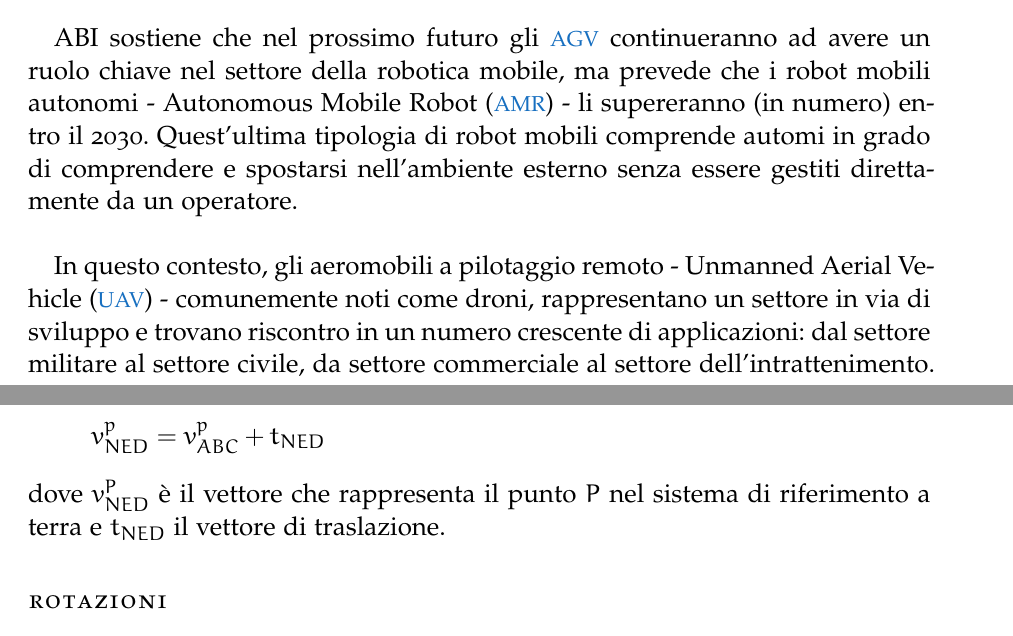
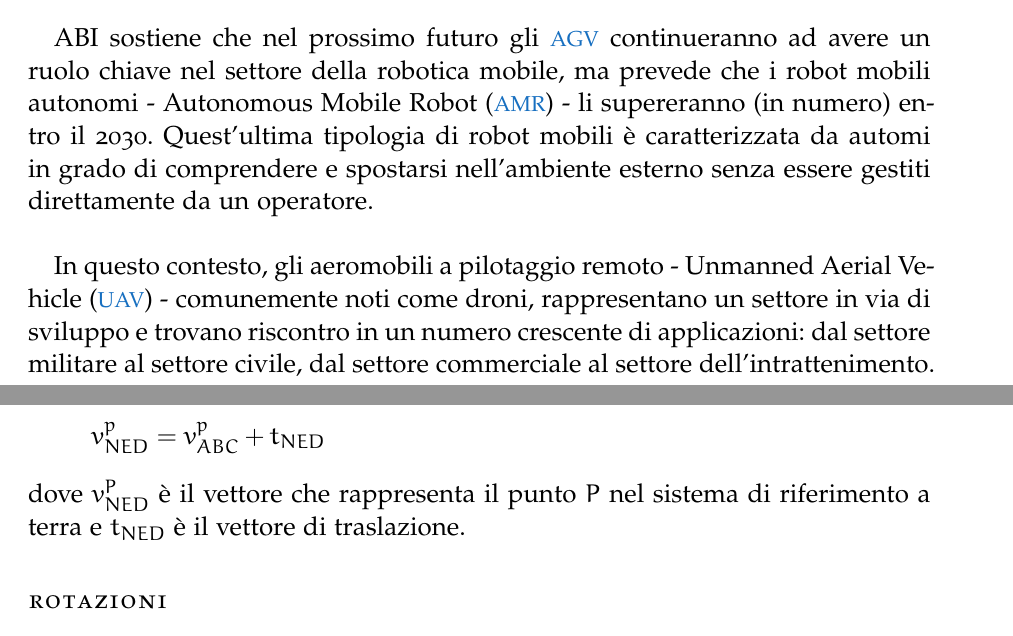
Before and after one commit to versi379/Quadcopter-System-Identification, a LaTeX thesis (ClassicThesis.tex, which reads Chapters/Chapter01.tex, Chapters/Chapter02.tex): two parts of pages 9 and 15 of 50, joined at a grey line, cut so that both start at the same text. Compiled offline with pdfLaTeX; a missing font is replaced by an installed copy or a similar font.

Commit message:
draft 01

```diff
--- a/Chapters/Chapter01.tex
+++ b/Chapters/Chapter01.tex
@@ -5,9 +5,9 @@ Nell'ultimo decennio l'industria robotica è cresciuta anno dopo anno, assumendo
 
 In particolare, la robotica mobile rappresenta uno dei trend maggiormente in crescita, con i veicoli a guida automatica - \ac{AGV} - che ne rappresentano un ruolo chiave nel mercato. Questi ultimi sono utilizzati principalmente in campo industriale per la movimentazione di prodotti all'interno di uno stabilimento. Tra le aziende leader di questo mercato primeggia Amazon, con investimenti continui volti a migliorare la produttività dei propri centri di distribuzione.\\
 
-ABI sostiene che nel prossimo futuro gli \acs{AGV} continueranno ad avere un ruolo chiave nel settore della robotica mobile, ma prevede che i robot mobili autonomi - \ac{AMR} - li supereranno (in numero) entro il 2030. Quest'ultima tipologia di robot mobili comprende automi in grado di comprendere e spostarsi nell'ambiente esterno senza essere gestiti direttamente da un operatore.\\
+ABI sostiene che nel prossimo futuro gli \acs{AGV} continueranno ad avere un ruolo chiave nel settore della robotica mobile, ma prevede che i robot mobili autonomi - \ac{AMR} - li supereranno (in numero) entro il 2030. Quest'ultima tipologia di robot mobili è caratterizzata da automi in grado di comprendere e spostarsi nell'ambiente esterno senza essere gestiti direttamente da un operatore.\\
 
-In questo contesto, gli aeromobili a pilotaggio remoto - \ac{UAV} - comunemente noti come droni, rappresentano un settore in via di sviluppo e trovano riscontro in un numero crescente di applicazioni: dal settore militare al settore civile, da settore commerciale al settore dell'intrattenimento.
+In questo contesto, gli aeromobili a pilotaggio remoto - \ac{UAV} - comunemente noti come droni, rappresentano un settore in via di sviluppo e trovano riscontro in un numero crescente di applicazioni: dal settore militare al settore civile, dal settore commerciale al settore dell'intrattenimento.
 
 % NOTA: AGGIUNGERE INFO/ESEMPI AGV, AMR, UAV
 
--- a/Chapters/Chapter02.tex
+++ b/Chapters/Chapter02.tex
@@ -69,7 +69,7 @@ Dato che il drone trasla e ruota, è necessario stabilire per entrambi i moti un
 \section*{Traslazioni}
 Per le traslazioni è sufficiente utilizzare la somma vettoriale nello spazio a tre dimensioni di riferimento. Infatti, dato un generico punto $P$ rappresentato nel sistema di riferimento del velivolo $O_{ABC}$ dal vettore $v^P_{ABC}$, esiste un vettore di traslazione che permette di rappresentare lo stesso punto nel sistema di riferimento a terra. Nello specifico:
 \[ v^p_{NED} = v^p_{ABC} + t_{NED} \]
-dove $v^P_{NED}$ è il vettore che rappresenta il punto $P$ nel sistema di riferimento a terra e $t_{NED}$ il vettore di traslazione.
+dove $v^P_{NED}$ è il vettore che rappresenta il punto $P$ nel sistema di riferimento a terra e $t_{NED}$ è il vettore di traslazione.
 
 \section*{Rotazioni}
 Le rotazioni possono essere descritte assumendo il corpo rigido fisso (in termini di posizione) nell'origine di un sistema di riferimento, con i tre versori del sistema che cambiano sotto l'effetto di rotazioni. Quindi, la rotazione è una relazione tra un sistema di riferimento fisso e lo stesso sistema (cioè con stessa origine) ruotato rispetto ai tre angoli di Eulero (cioè rispetto ai tre assi). La rotazione di un angolo intorno ad un asse può essere rappresentata da una matrice le cui colonne corrispondono ai versori del sistema ruotato. Considerando i tre possibili angoli di rotazione relativi ai tre assi del sistema di riferimento, si ottengono le seguenti tre matrici di rotazione ortonormali, cioè tali che $R^\top = R^{-1}$.
```
Also changed, not shown: Chapters/Chapter04.tex (+8 -0 lines), ClassicThesis.pdf, gfx/SysId/px_control.png (added), gfx/SysId/ry_control.png (added), gfx/SysId/tz_control.png (added), Chapters/Chapter02.tex (6 more changed lines), 2 other files.
